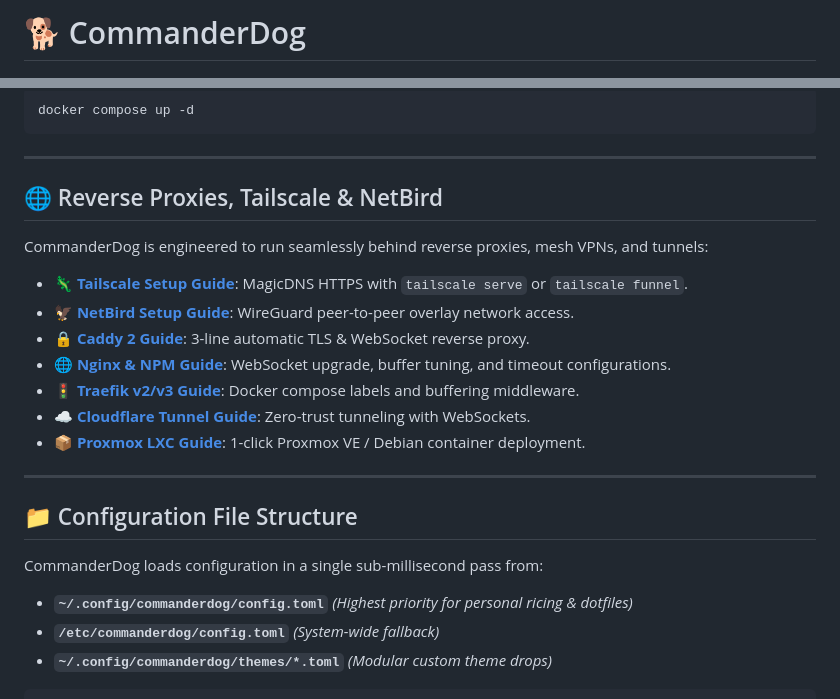
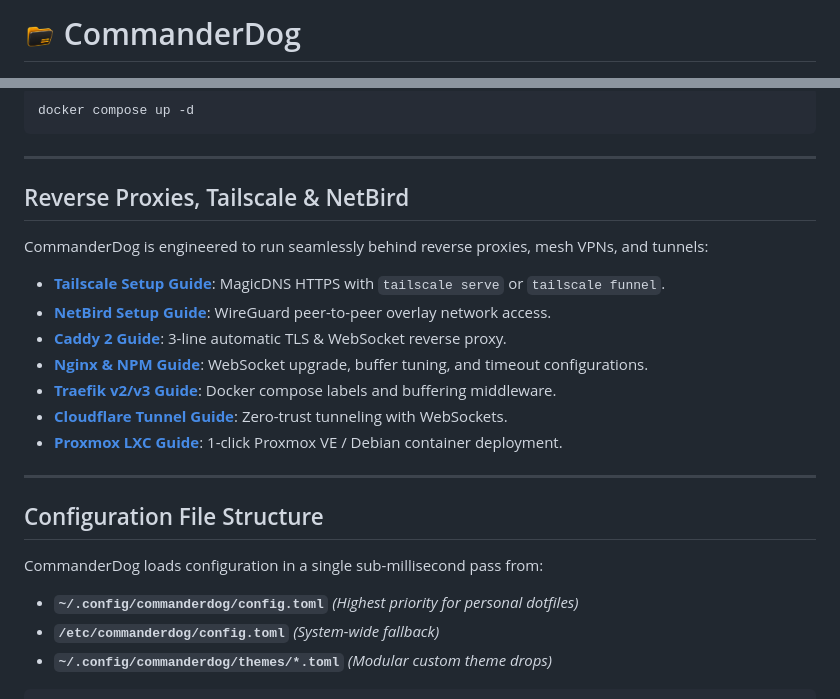
Before and after one commit to Woofson/commanderdog, a Markdown page: README.md, 2 parts joined by grey strips. GitHub-like rendering.

Commit message:
docs: use official logo icon in headers and sanitize emoji clutter

```diff
--- a/README.md
+++ b/README.md
@@ -1,4 +1,4 @@
-# 🐕 CommanderDog
+# <img src="assets/logo.png" alt="CommanderDog Logo" width="32" height="32" style="vertical-align: middle; margin-right: 8px;" /> CommanderDog
 
 <div align="center">
   <img src="assets/CommanderDogWin.png" alt="CommanderDog Windows Desktop Edition" width="800" style="border-radius: 8px; box-shadow: 0 12px 32px rgba(0,0,0,0.6);" />
@@ -154,23 +158,23 @@ docker compose up -d
 
 ---
 
-## 🌐 Reverse Proxies, Tailscale & NetBird
+## Reverse Proxies, Tailscale & NetBird
 
 CommanderDog is engineered to run seamlessly behind reverse proxies, mesh VPNs, and tunnels:
-- 🦎 **[Tailscale Setup Guide](REVERSE_PROXY.md#1-tailscale)**: MagicDNS HTTPS with `tailscale serve` or `tailscale funnel`.
-- 🦅 **[NetBird Setup Guide](REVERSE_PROXY.md#2-netbird)**: WireGuard peer-to-peer overlay network access.
-- 🔒 **[Caddy 2 Guide](REVERSE_PROXY.md#3-caddy-2-recommended)**: 3-line automatic TLS & WebSocket reverse proxy.
-- 🌐 **[Nginx & NPM Guide](REVERSE_PROXY.md#4-nginx)**: WebSocket upgrade, buffer tuning, and timeout configurations.
-- 🚦 **[Traefik v2/v3 Guide](REVERSE_PROXY.md#6-traefik-v2--v3)**: Docker compose labels and buffering middleware.
-- ☁️ **[Cloudflare Tunnel Guide](REVERSE_PROXY.md#7-cloudflare-tunnel-cloudflared)**: Zero-trust tunneling with WebSockets.
-- 📦 **[Proxmox LXC Guide](LXC.md)**: 1-click Proxmox VE / Debian container deployment.
+- **[Tailscale Setup Guide](REVERSE_PROXY.md#1-tailscale)**: MagicDNS HTTPS with `tailscale serve` or `tailscale funnel`.
+- **[NetBird Setup Guide](REVERSE_PROXY.md#2-netbird)**: WireGuard peer-to-peer overlay network access.
+- **[Caddy 2 Guide](REVERSE_PROXY.md#3-caddy-2-recommended)**: 3-line automatic TLS & WebSocket reverse proxy.
+- **[Nginx & NPM Guide](REVERSE_PROXY.md#4-nginx)**: WebSocket upgrade, buffer tuning, and timeout configurations.
+- **[Traefik v2/v3 Guide](REVERSE_PROXY.md#6-traefik-v2--v3)**: Docker compose labels and buffering middleware.
+- **[Cloudflare Tunnel Guide](REVERSE_PROXY.md#7-cloudflare-tunnel-cloudflared)**: Zero-trust tunneling with WebSockets.
+- **[Proxmox LXC Guide](LXC.md)**: 1-click Proxmox VE / Debian container deployment.
 
 ---
 
-## 📁 Configuration File Structure
+## Configuration File Structure
 
 CommanderDog loads configuration in a single sub-millisecond pass from:
-- **`~/.config/commanderdog/config.toml`** *(Highest priority for personal ricing & dotfiles)*
+- **`~/.config/commanderdog/config.toml`** *(Highest priority for personal dotfiles)*
 - **`/etc/commanderdog/config.toml`** *(System-wide fallback)*
 - **`~/.config/commanderdog/themes/*.toml`** *(Modular custom theme drops)*
 
```
Also changed, not shown: other parts of README.md (+54 -50 lines), ROADMAP.md (+78 -109 lines), WINDOWS.md (+7 -7 lines).
